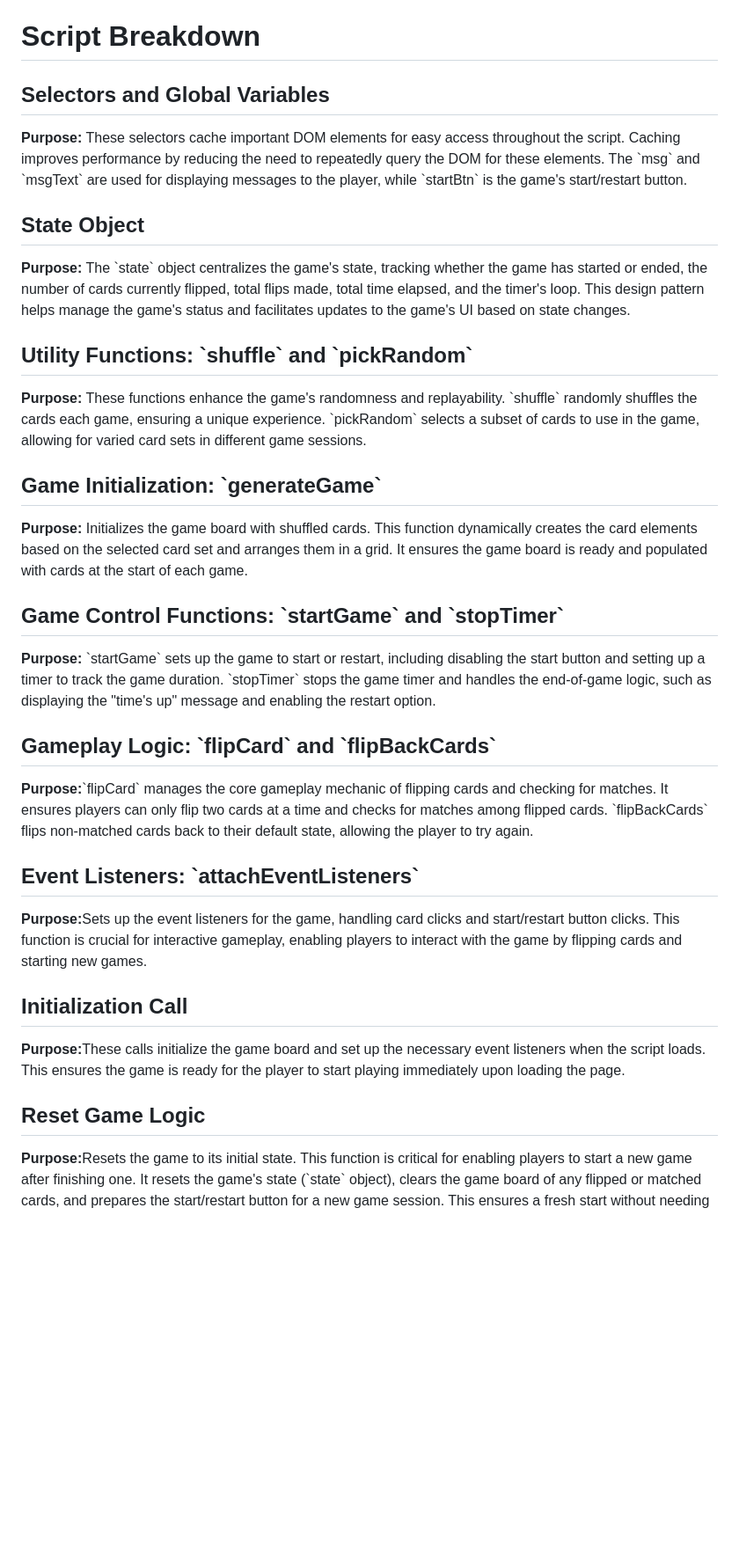
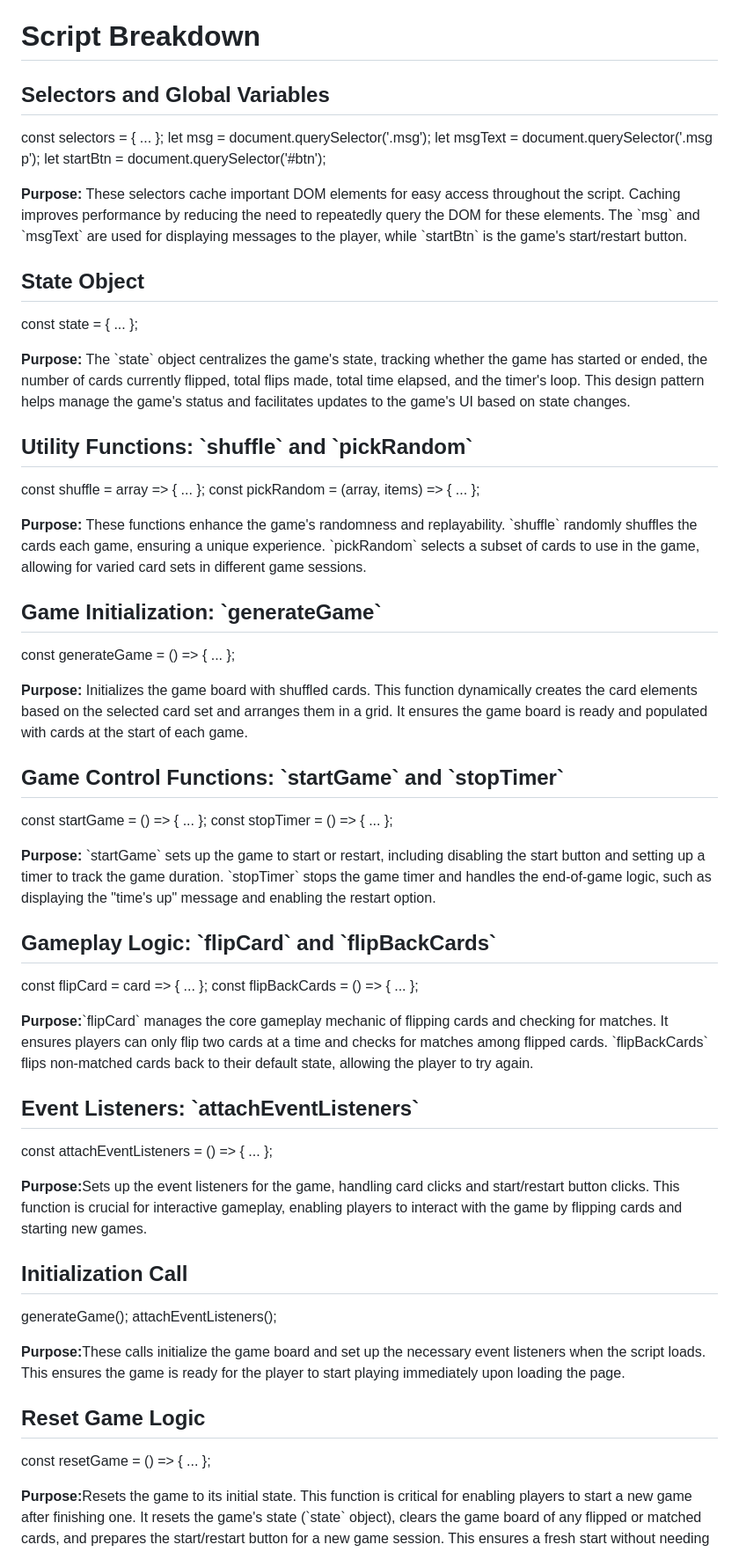
Before and after one commit to HiraniPJ/Flip-memory-game, a Markdown page: README.md, the part around the change printed below. Shown: that part at 88% size. GitHub-like rendering; blank space fills up the shorter version.

Commit message:
script codes added to explain the purpose

```diff
--- a/README.md
+++ b/README.md
@@ -5,38 +5,63 @@
 <h1>Script Breakdown</h1>
 <h2>Selectors and Global Variables</h2>
 
+const selectors = { ... };
+let msg = document.querySelector('.msg');
+let msgText = document.querySelector('.msg p');
+let startBtn = document.querySelector('#btn');
+
 <p><b>Purpose:</b> These selectors cache important DOM elements for easy access throughout the script. Caching improves performance by reducing the need to repeatedly query the DOM for these elements. The `msg` and `msgText` are used for displaying messages to the player, while `startBtn` is the game's start/restart button.</p>
 
 <h2>State Object</h2>
+
+const state = { ... };
 
 <p><b>Purpose:</b> The `state` object centralizes the game's state, tracking whether the game has started or ended, the number of cards currently flipped, total flips made, total time elapsed, and the timer's loop. This design pattern helps manage the game's status and facilitates updates to the game's UI based on state changes.</p>
 
 <h2>Utility Functions: `shuffle` and `pickRandom`</h2>
 
+const shuffle = array => { ... };
+const pickRandom = (array, items) => { ... };
+
 <p><b>Purpose:</b> These functions enhance the game's randomness and replayability. `shuffle` randomly shuffles the cards each game, ensuring a unique experience. `pickRandom` selects a subset of cards to use in the game, allowing for varied card sets in different game sessions.</p>
 
 <h2>Game Initialization: `generateGame`</h2>
+
+const generateGame = () => { ... };
 
 <p><b>Purpose:</b> Initializes the game board with shuffled cards. This function dynamically creates the card elements based on the selected card set and arranges them in a grid. It ensures the game board is ready and populated with cards at the start of each game.</p>
 
 <h2>Game Control Functions: `startGame` and `stopTimer`</h2>
 
+const startGame = () => { ... };
+const stopTimer = () => { ... };
+
 <p><b>Purpose:</b> `startGame` sets up the game to start or restart, including disabling the start button and setting up a timer to track the game duration. `stopTimer` stops the game timer and handles the end-of-game logic, such as displaying the "time's up" message and enabling the restart option.</p>
 
 <h2>Gameplay Logic: `flipCard` and `flipBackCards`</h2>
+
+const flipCard = card => { ... };
+const flipBackCards = () => { ... };
 
 <p><b>Purpose:</b>`flipCard` manages the core gameplay mechanic of flipping cards and checking for matches. It ensures players can only flip two cards at a time and checks for matches among flipped cards. `flipBackCards` flips non-matched cards back to their default state, allowing the player to try again.</p>
 
 <h2>Event Listeners: `attachEventListeners`</h2>
 
+const attachEventListeners = () => { ... };
+
 <p><b>Purpose:</b>Sets up the event listeners for the game, handling card clicks and start/restart button clicks. This function is crucial for interactive gameplay, enabling players to interact with the game by flipping cards and starting new games.</p>
 
 <h2>Initialization Call</h2>
+
+generateGame();
+attachEventListeners();
 
 <p><b>Purpose:</b>These calls initialize the game board and set up the necessary event listeners when the script loads. This ensures the game is ready for the player to start playing immediately upon loading the page.</p>
 
 <h2>Reset Game Logic</h2>
 
+const resetGame = () => { ... };
+
 <p><b>Purpose:</b>Resets the game to its initial state. This function is critical for enabling players to start a new game after finishing one. It resets the game's state (`state` object), clears the game board of any flipped or matched cards, and prepares the start/restart button for a new game session. This ensures a fresh start without needing to reload the page.</p>
 
 <h2>Game-Ending Condition Check</h2>
```
Also changed, not shown: other parts of README.md (+5 -0 lines).
